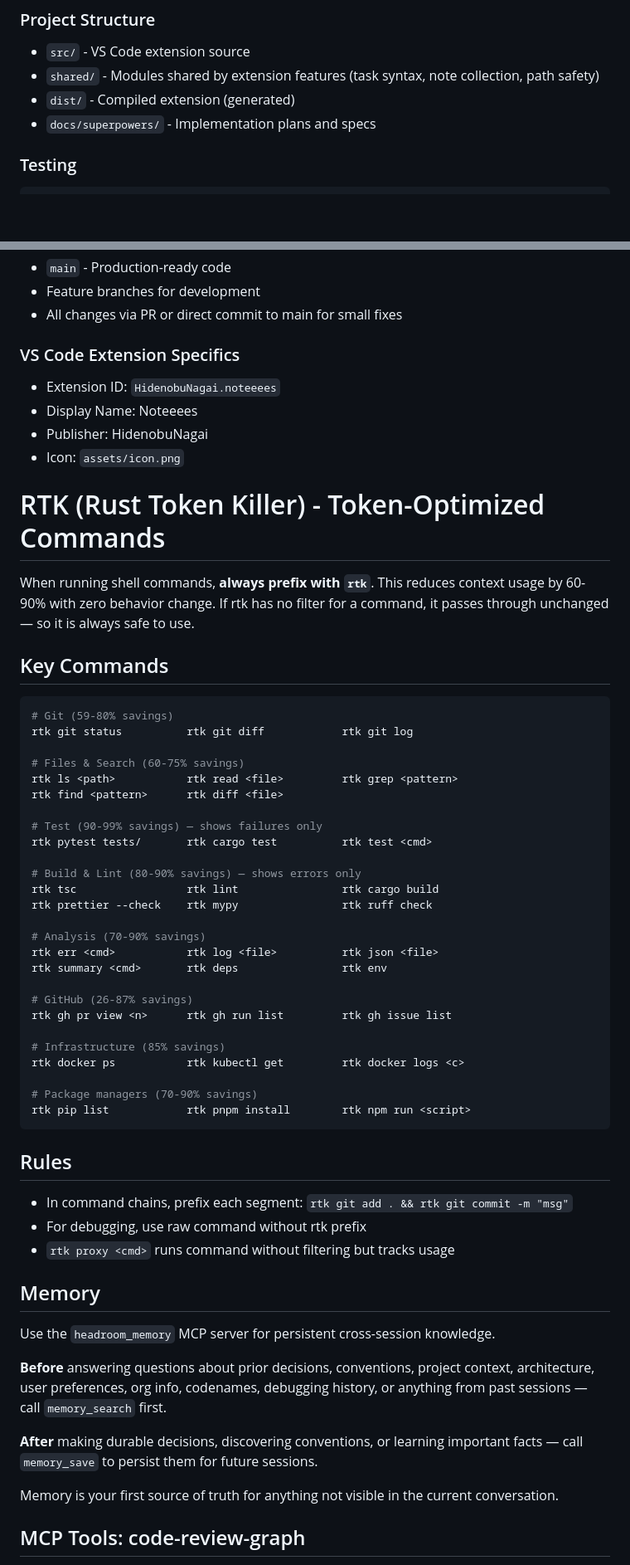
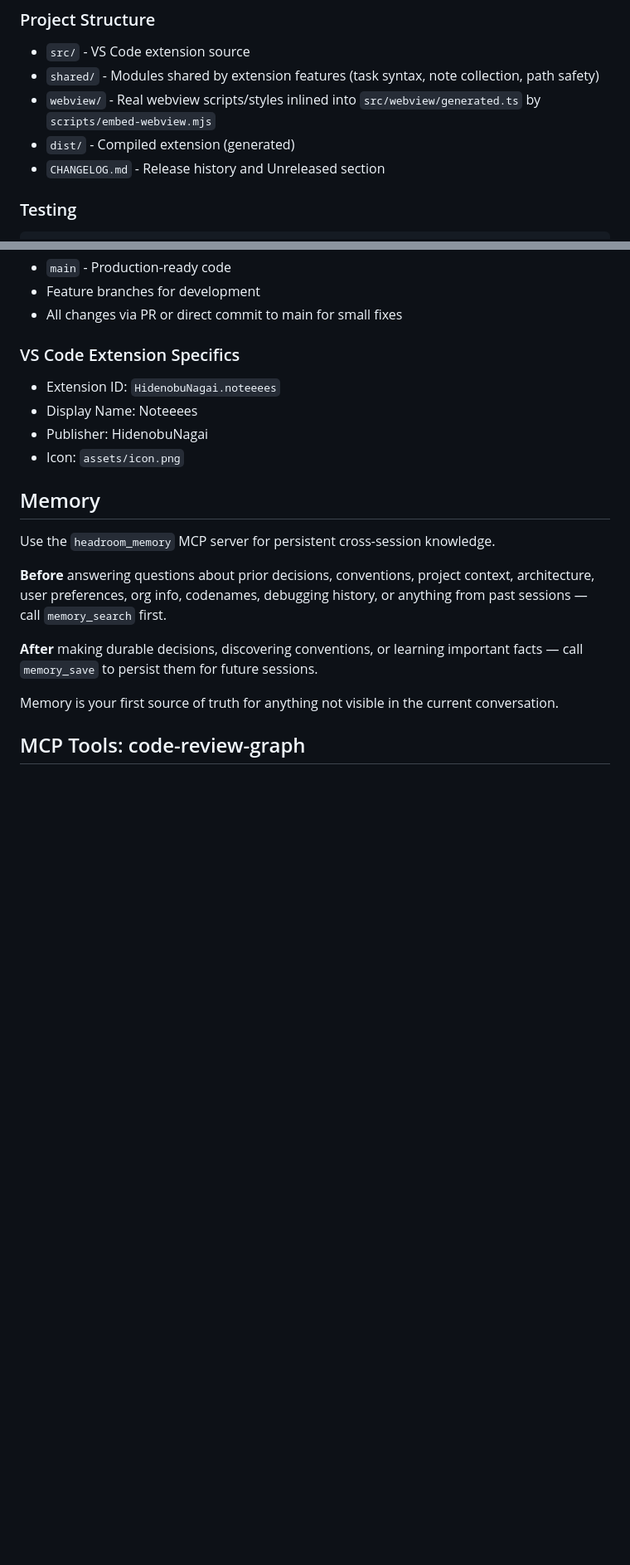
Before and after one commit to hidenobunagai/noteeees, a Markdown page: AGENTS.md, 2 parts joined by grey strips. Shown at 83% size. Rendered like a GitHub page; blank space fills up the shorter version.

Commit message:
docs: update project structure in AGENTS.md (webview assets, drop stale docs/superpowers)
Note: the headroom:rtk-instructions block was removed automatically by
Headroom on file write (rtk is no longer supported in this environment).

````diff
--- a/AGENTS.md
+++ b/AGENTS.md
@@ -56,8 +56,9 @@
 ### Project Structure
 - `src/` - VS Code extension source
 - `shared/` - Modules shared by extension features (task syntax, note collection, path safety)
+- `webview/` - Real webview scripts/styles inlined into `src/webview/generated.ts` by `scripts/embed-webview.mjs`
 - `dist/` - Compiled extension (generated)
-- `docs/superpowers/` - Implementation plans and specs
+- `CHANGELOG.md` - Release history and Unreleased section
 
 ### Testing
 ```bash
@@ -93,51 +94,6 @@ bun run watch          # Development build with watcher
 - Display Name: Noteeees
 - Publisher: HidenobuNagai
 - Icon: `assets/icon.png`
-
-
-<!-- headroom:rtk-instructions -->
-# RTK (Rust Token Killer) - Token-Optimized Commands
-
-When running shell commands, **always prefix with `rtk`**. This reduces context
-usage by 60-90% with zero behavior change. If rtk has no filter for a command,
-it passes through unchanged — so it is always safe to use.
-
-## Key Commands
-```bash
-# Git (59-80% savings)
-rtk git status          rtk git diff            rtk git log
-
-# Files & Search (60-75% savings)
-rtk ls <path>           rtk read <file>         rtk grep <pattern>
-rtk find <pattern>      rtk diff <file>
-
-# Test (90-99% savings) — shows failures only
-rtk pytest tests/       rtk cargo test          rtk test <cmd>
-
-# Build & Lint (80-90% savings) — shows errors only
-rtk tsc                 rtk lint                rtk cargo build
-rtk prettier --check    rtk mypy                rtk ruff check
-
-# Analysis (70-90% savings)
-rtk err <cmd>           rtk log <file>          rtk json <file>
-rtk summary <cmd>       rtk deps                rtk env
-
-# GitHub (26-87% savings)
-rtk gh pr view <n>      rtk gh run list         rtk gh issue list
-
-# Infrastructure (85% savings)
-rtk docker ps           rtk kubectl get         rtk docker logs <c>
-
-# Package managers (70-90% savings)
-rtk pip list            rtk pnpm install        rtk npm run <script>
-```
-
-## Rules
-- In command chains, prefix each segment: `rtk git add . && rtk git commit -m "msg"`
-- For debugging, use raw command without rtk prefix
-- `rtk proxy <cmd>` runs command without filtering but tracks usage
-<!-- /headroom:rtk-instructions -->
-
 
 <!-- headroom:memory-instructions -->
 ## Memory
````
